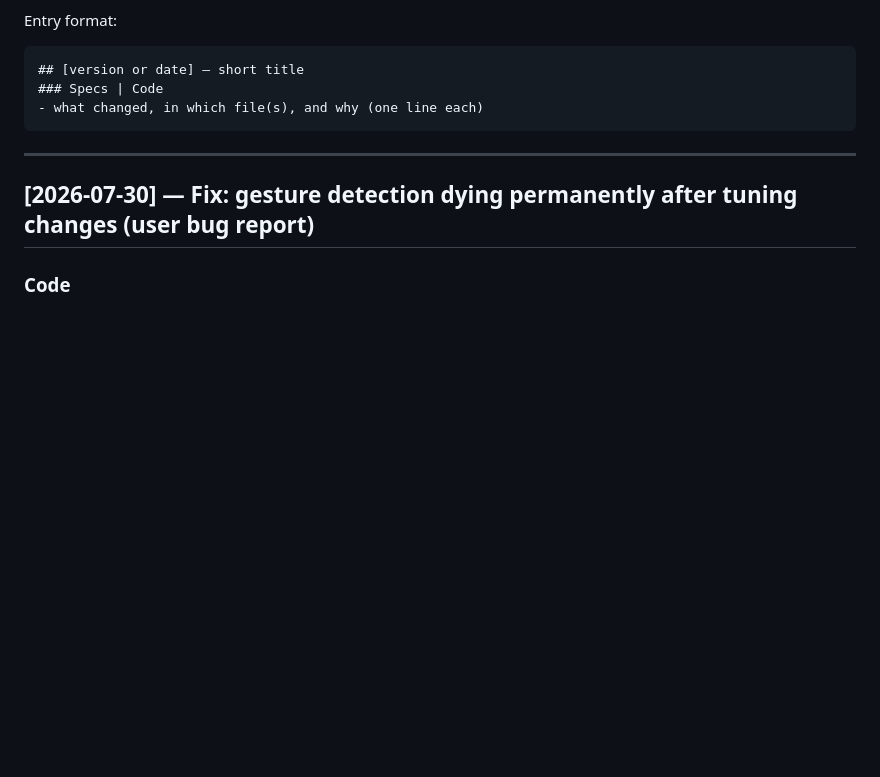
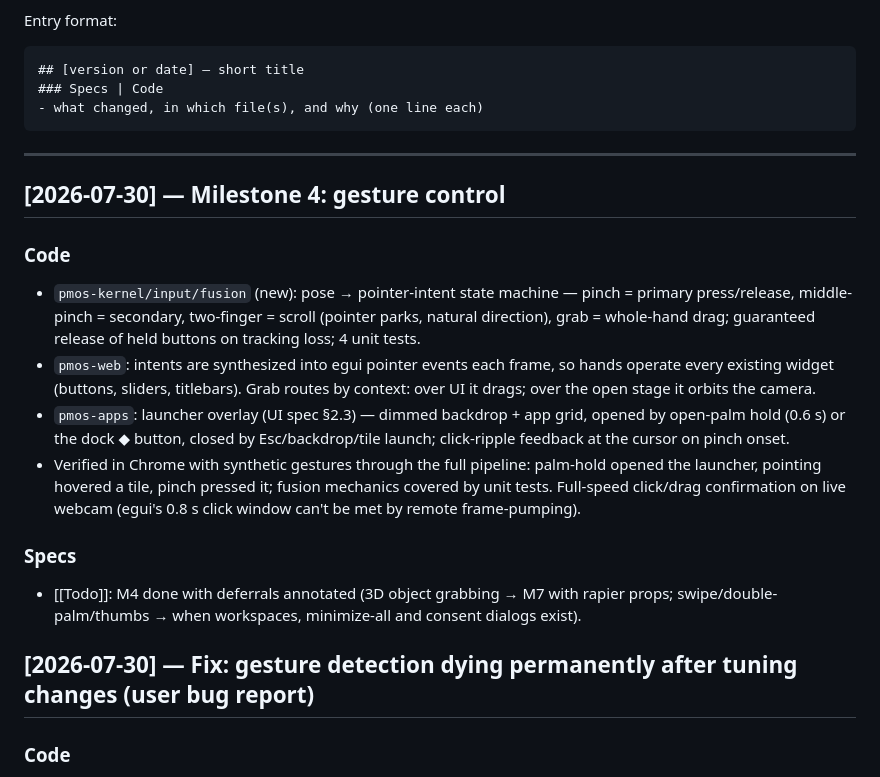
Before and after one commit to ABakdi/pseudo-motion-os, a Markdown page: docs/Changelog.md, the part around the change. Drawn GitHub-style; blank space fills up the shorter version.

Commit message:
docs: mark milestone 4 done with deferral annotations

````diff
--- a/docs/Changelog.md
+++ b/docs/Changelog.md
@@ -11,6 +11,15 @@ Entry format:
 ```
 
 ---
+
+## [2026-07-30] — Milestone 4: gesture control
+### Code
+- `pmos-kernel/input/fusion` (new): pose → pointer-intent state machine — pinch = primary press/release, middle-pinch = secondary, two-finger = scroll (pointer parks, natural direction), grab = whole-hand drag; guaranteed release of held buttons on tracking loss; 4 unit tests.
+- `pmos-web`: intents are synthesized into egui pointer events each frame, so hands operate every existing widget (buttons, sliders, titlebars). Grab routes by context: over UI it drags; over the open stage it orbits the camera.
+- `pmos-apps`: launcher overlay (UI spec §2.3) — dimmed backdrop + app grid, opened by open-palm hold (0.6 s) or the dock ◆ button, closed by Esc/backdrop/tile launch; click-ripple feedback at the cursor on pinch onset.
+- Verified in Chrome with synthetic gestures through the full pipeline: palm-hold opened the launcher, pointing hovered a tile, pinch pressed it; fusion mechanics covered by unit tests. Full-speed click/drag confirmation on live webcam (egui's 0.8 s click window can't be met by remote frame-pumping).
+### Specs
+- [[Todo]]: M4 done with deferrals annotated (3D object grabbing → M7 with rapier props; swipe/double-palm/thumbs → when workspaces, minimize-all and consent dialogs exist).
 
 ## [2026-07-30] — Fix: gesture detection dying permanently after tuning changes (user bug report)
 ### Code
````
Also changed, not shown: docs/Todo.md (+7 -6 lines).
